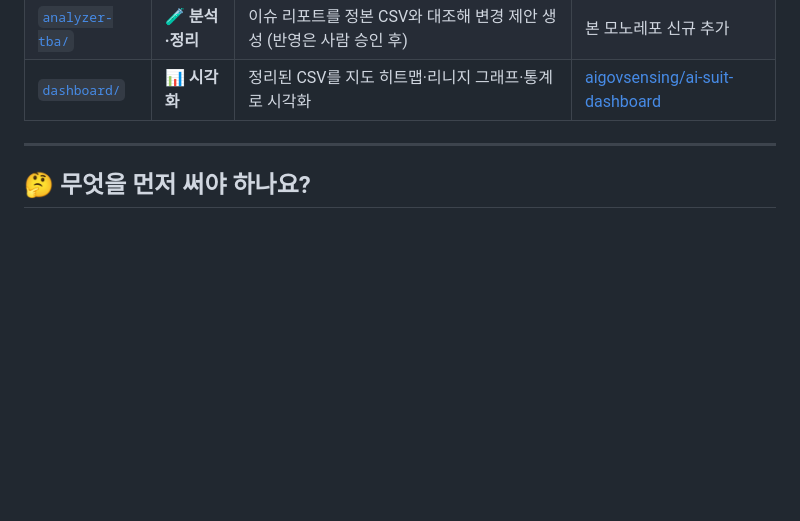
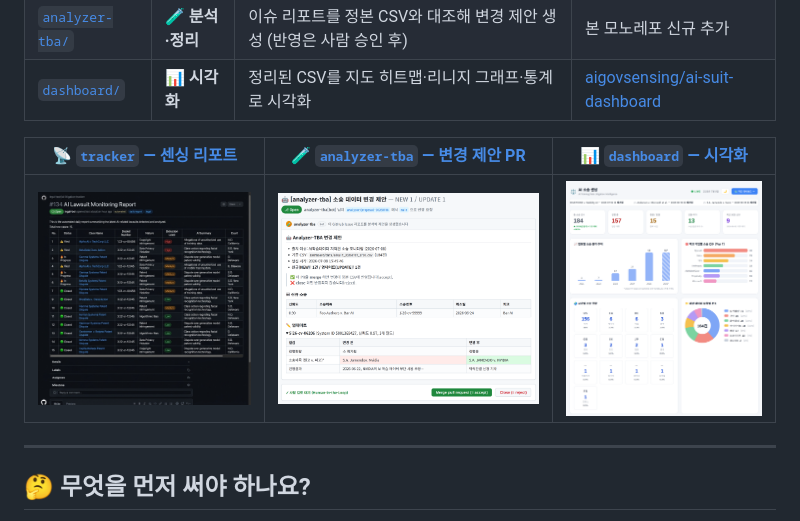
Before and after one commit to aigovsensing/ai-suit-sensing, a Markdown page: README.md, the part around one of its changes. GitHub-like rendering; pictures changed too: analyzer-tba/img/analyzer_pr.png (added); blank space fills up the shorter version.

```diff
--- a/README.md
+++ b/README.md
@@ -45,6 +45,10 @@ flowchart LR
 | [`tracker/`](./tracker) | 📡 **센싱** | 뉴스·법원 DB에서 AI 소송을 자동 수집해 GitHub Issue/Slack 리포트로 발행 | [aigovsensing/ai-suit-tracker-v02](https://github.com/aigovsensing/ai-suit-tracker-v02) |
 | [`analyzer-tba/`](./analyzer-tba) | 🧪 **분석·정리** | 이슈 리포트를 정본 CSV와 대조해 변경 제안 생성 (반영은 사람 승인 후) | 본 모노레포 신규 추가 |
 | [`dashboard/`](./dashboard) | 📊 **시각화** | 정리된 CSV를 지도 히트맵·리니지 그래프·통계로 시각화 | [aigovsensing/ai-suit-dashboard](https://github.com/aigovsensing/ai-suit-dashboard) |
+
+| [📡 `tracker` — 센싱 리포트](./tracker) | [🧪 `analyzer-tba` — 변경 제안 PR](./analyzer-tba) | [📊 `dashboard` — 시각화](./dashboard) |
+| :---: | :---: | :---: |
+| ![Tracker — GitHub Issue 소송 센싱 리포트](./tracker/img/github_issue.png) | ![Analyzer — 변경 제안 PR (Human-in-the-Loop 검토)](./analyzer-tba/img/analyzer_pr.png) | ![Dashboard — 소송 현황 인터랙티브 히트맵](./dashboard/img/dashboard.png) |
 
 ---
 
```
Also changed, not shown: other parts of README.md (+0 -4 lines), 1 other file.
